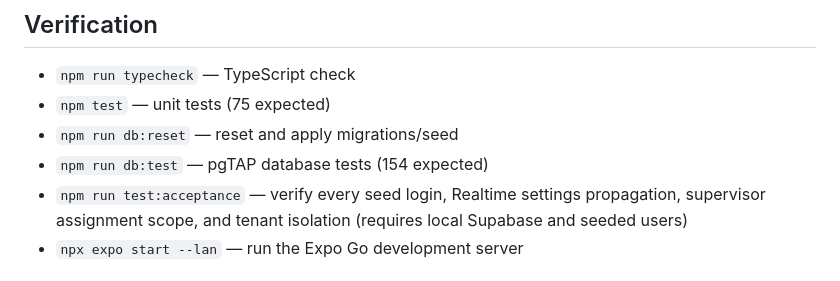
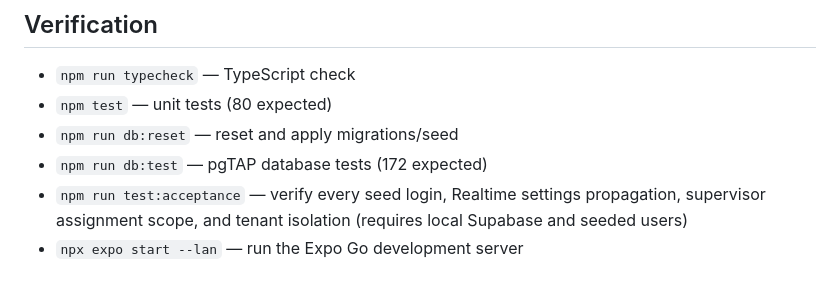
Before and after one commit to MosesEsan/mdv-fsm, a Markdown page: README.md, the part around the change. Rendered like a GitHub page.

Commit message:
docs: customers and enquiries in the build log; test counts
Co-Authored-By: Claude Opus 5.5 <noreply@anthropic.com>
Claude-Session: https://claude.ai/code/session_01MiDgeKkJi1w53WsQTdHuBH

```diff
--- a/README.md
+++ b/README.md
@@ -74,9 +74,9 @@ Invite emails sent from the admin appear in the local mail inbox at http://local
 ## Verification
 
 - `npm run typecheck` — TypeScript check
-- `npm test` — unit tests (75 expected)
+- `npm test` — unit tests (80 expected)
 - `npm run db:reset` — reset and apply migrations/seed
-- `npm run db:test` — pgTAP database tests (154 expected)
+- `npm run db:test` — pgTAP database tests (172 expected)
 - `npm run test:acceptance` — verify every seed login, Realtime settings propagation, supervisor assignment scope, and tenant isolation (requires local Supabase and seeded users)
 - `npx expo start --lan` — run the Expo Go development server
 
```
Also changed, not shown: docs/BUILD-LOG.md (+30 -5 lines).
